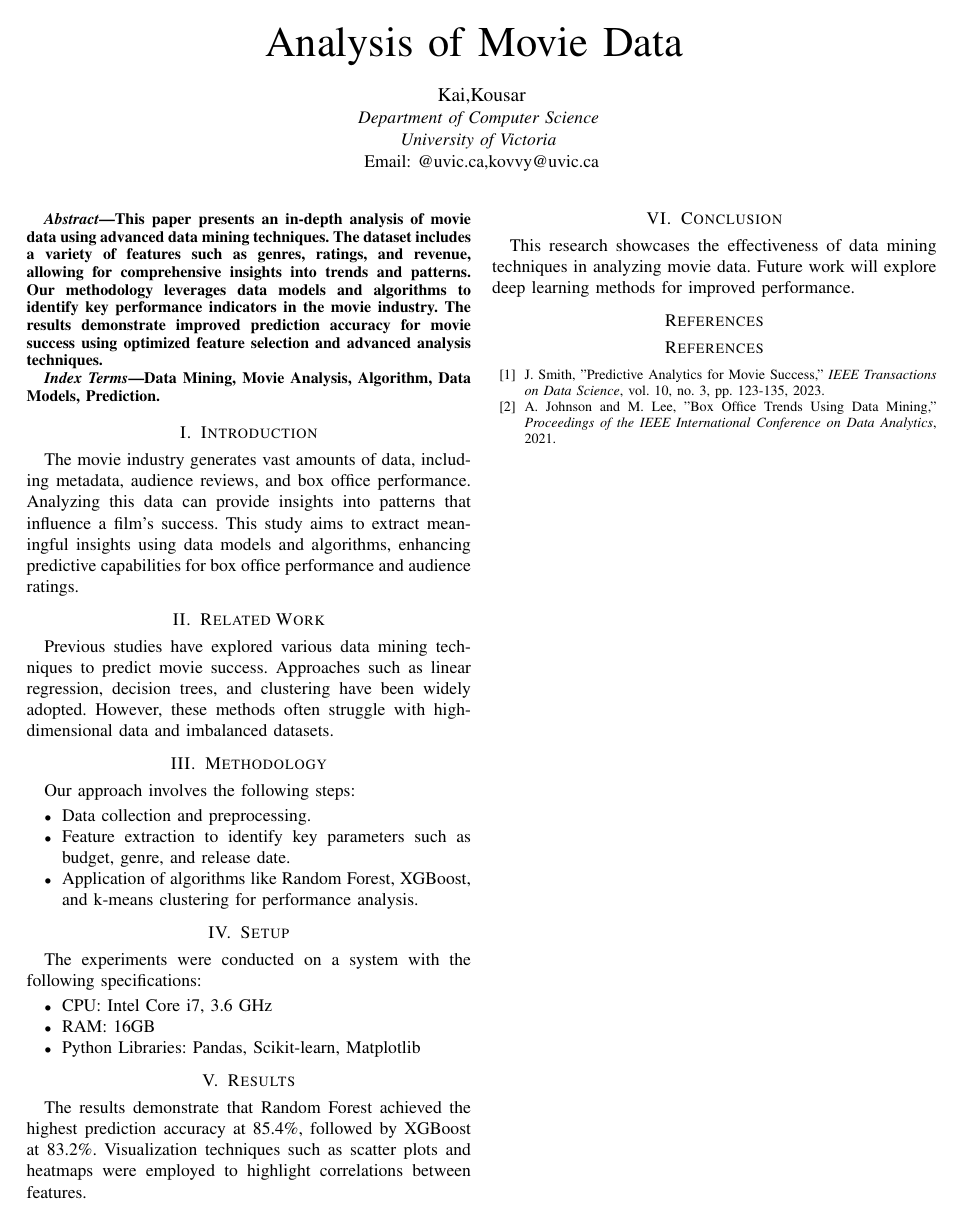
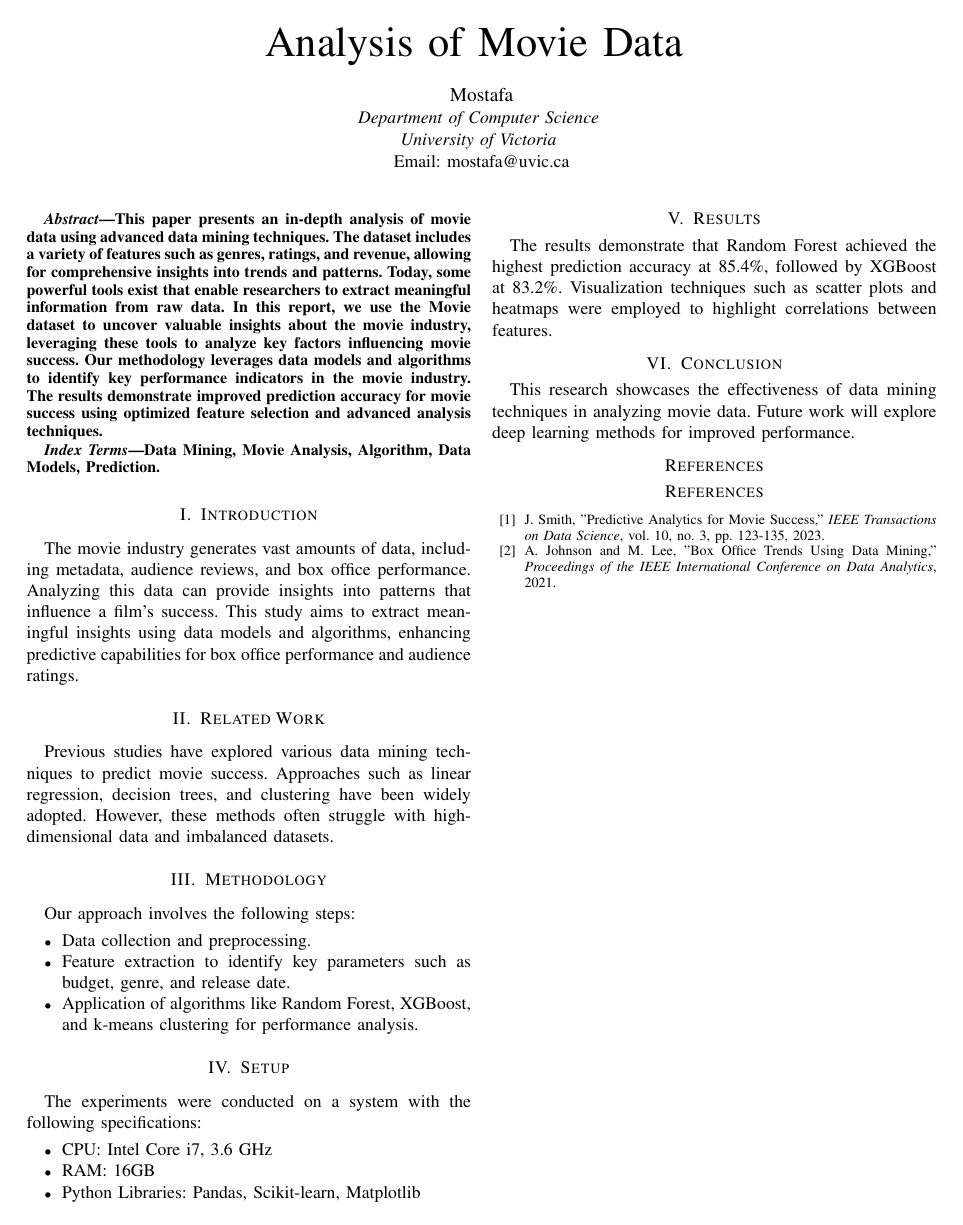
Before and after one commit to chengkaiyang2025/analysis_of_movie_data, a LaTeX paper (report/report.tex): the whole page. Compiled offline with pdfLaTeX.

Commit message:
Update report.tex

```diff
--- a/report/report.tex
+++ b/report/report.tex
@@ -13,16 +13,16 @@
 \title{Analysis of Movie Data \vspace{-2mm}}
 
 \author{
-\IEEEauthorblockN{Kai,Kousar}
+\IEEEauthorblockN{Mostafa}
 \IEEEauthorblockA{\textit{Department of Computer Science} \\
 \textit{University of Victoria} \\
-Email: @uvic.ca,kovvy@uvic.ca}
+Email: mostafa@uvic.ca}
 }
 
 \maketitle
 
 \begin{abstract}
-This paper presents an in-depth analysis of movie data using advanced data mining techniques. The dataset includes a variety of features such as genres, ratings, and revenue, allowing for comprehensive insights into trends and patterns. Our methodology leverages data models and algorithms to identify key performance indicators in the movie industry. The results demonstrate improved prediction accuracy for movie success using optimized feature selection and advanced analysis techniques.
+This paper presents an in-depth analysis of movie data using advanced data mining techniques. The dataset includes a variety of features such as genres, ratings, and revenue, allowing for comprehensive insights into trends and patterns. Today, some powerful tools exist that enable researchers to extract meaningful information from raw data. In this report, we use the Movie dataset to uncover valuable insights about the movie industry, leveraging these tools to analyze key factors influencing movie success. Our methodology leverages data models and algorithms to identify key performance indicators in the movie industry. The results demonstrate improved prediction accuracy for movie success using optimized feature selection and advanced analysis techniques.
 \end{abstract}
 
 \begin{IEEEkeywords}
```
